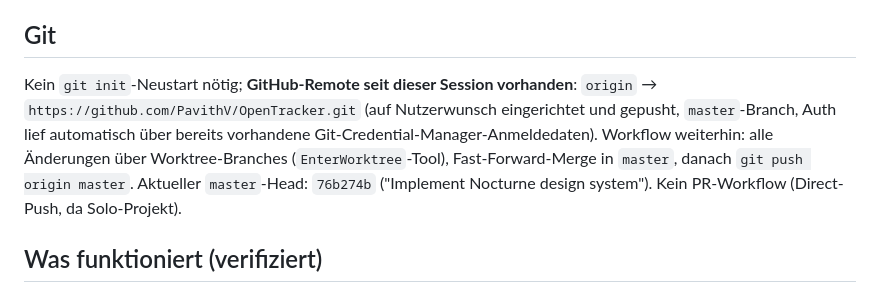
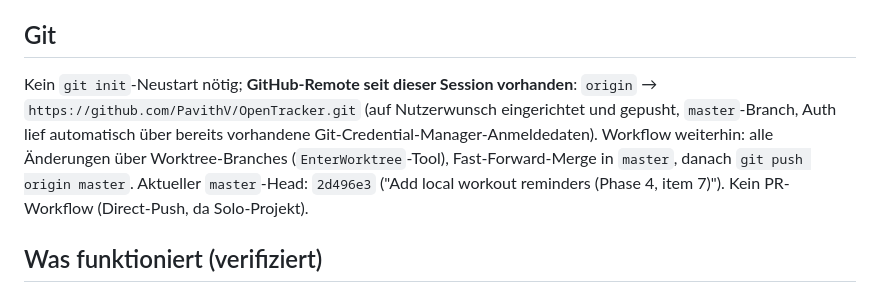
Before and after one commit to PavithV/OpenTracker, a Markdown page: PROJECT_STATUS.md, the part around the change. Rendered like a GitHub page.

Commit message:
Update master-head reference in PROJECT_STATUS.md
Co-Authored-By: Claude Sonnet 5 <noreply@anthropic.com>

```diff
--- a/PROJECT_STATUS.md
+++ b/PROJECT_STATUS.md
@@ -30,7 +30,7 @@ Nach dem Merge des Nocturne-Redesigns (neue Dependencies `phosphor-react-native`
 
 ## Git
 
-Kein `git init`-Neustart nötig; **GitHub-Remote seit dieser Session vorhanden**: `origin` → `https://github.com/PavithV/OpenTracker.git` (auf Nutzerwunsch eingerichtet und gepusht, `master`-Branch, Auth lief automatisch über bereits vorhandene Git-Credential-Manager-Anmeldedaten). Workflow weiterhin: alle Änderungen über Worktree-Branches (`EnterWorktree`-Tool), Fast-Forward-Merge in `master`, danach `git push origin master`. Aktueller `master`-Head: `76b274b` ("Implement Nocturne design system"). Kein PR-Workflow (Direct-Push, da Solo-Projekt).
+Kein `git init`-Neustart nötig; **GitHub-Remote seit dieser Session vorhanden**: `origin` → `https://github.com/PavithV/OpenTracker.git` (auf Nutzerwunsch eingerichtet und gepusht, `master`-Branch, Auth lief automatisch über bereits vorhandene Git-Credential-Manager-Anmeldedaten). Workflow weiterhin: alle Änderungen über Worktree-Branches (`EnterWorktree`-Tool), Fast-Forward-Merge in `master`, danach `git push origin master`. Aktueller `master`-Head: `2d496e3` ("Add local workout reminders (Phase 4, item 7)"). Kein PR-Workflow (Direct-Push, da Solo-Projekt).
 
 ## Was funktioniert (verifiziert)
 
```
